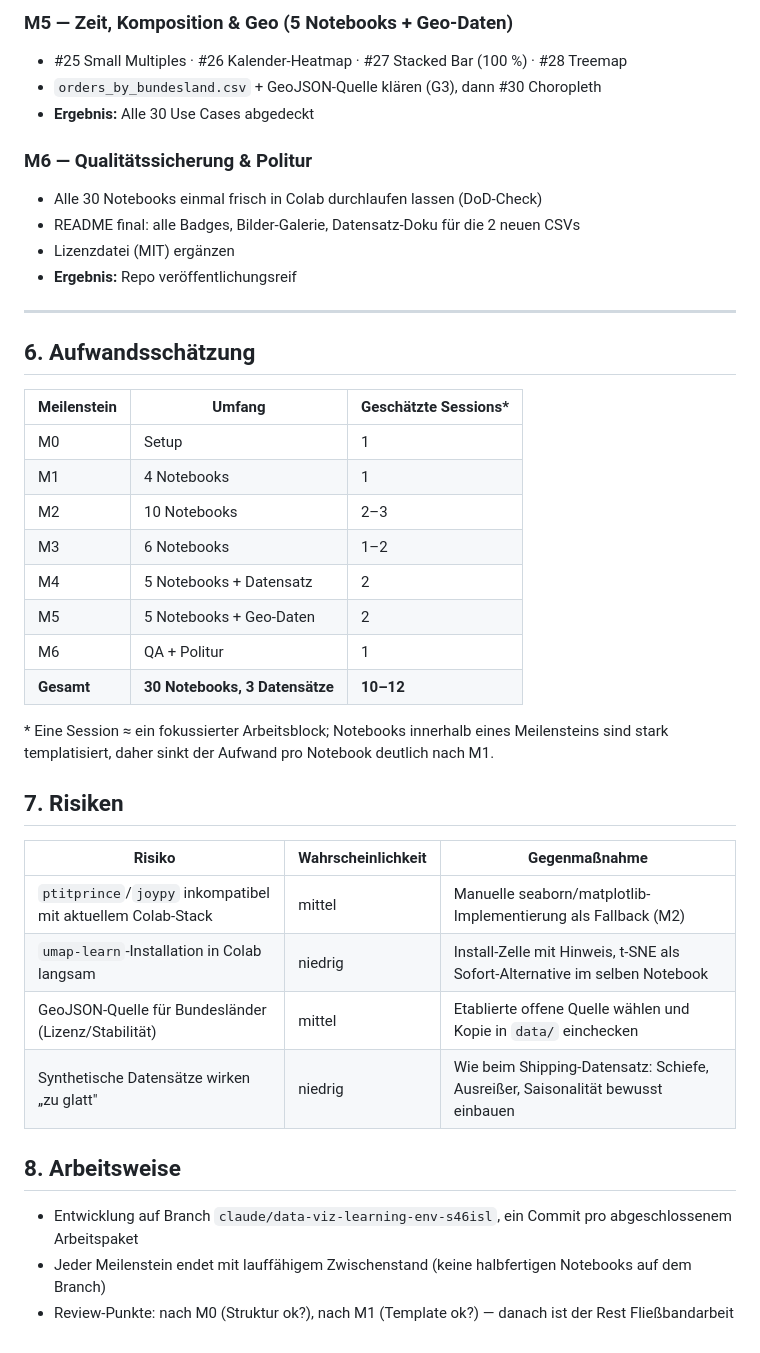
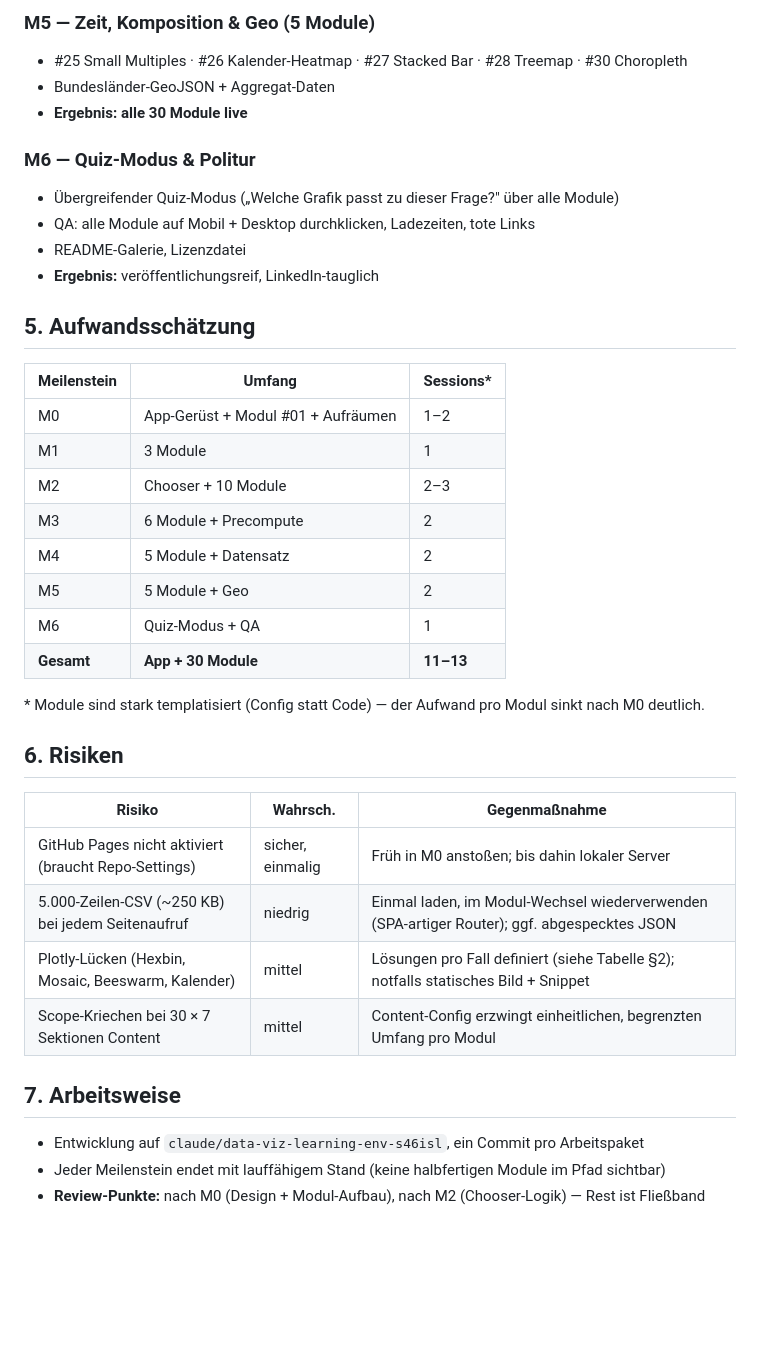
Before and after one commit to Padddoo/Tobys-Elegant-Graphics, a Markdown page: PROJECT_PLAN.md, the part around one of its changes. GitHub-like rendering; blank space fills up the shorter version.

```diff
--- a/PROJECT_PLAN.md
+++ b/PROJECT_PLAN.md
@@ -124,44 +140,41 @@ geclusterten Use Cases sind thematisch passend einsortiert.
 
-### M5 — Zeit, Komposition & Geo (5 Notebooks + Geo-Daten)
-- #25 Small Multiples · #26 Kalender-Heatmap · #27 Stacked Bar (100 %) · #28 Treemap
-- `orders_by_bundesland.csv` + GeoJSON-Quelle klären (G3), dann #30 Choropleth
-- **Ergebnis:** Alle 30 Use Cases abgedeckt
+### M5 — Zeit, Komposition & Geo (5 Module)
+- #25 Small Multiples · #26 Kalender-Heatmap · #27 Stacked Bar · #28 Treemap · #30 Choropleth
+- Bundesländer-GeoJSON + Aggregat-Daten
+- **Ergebnis: alle 30 Module live**
 
-### M6 — Qualitätssicherung & Politur
-- Alle 30 Notebooks einmal frisch in Colab durchlaufen lassen (DoD-Check)
-- README final: alle Badges, Bilder-Galerie, Datensatz-Doku für die 2 neuen CSVs
-- Lizenzdatei (MIT) ergänzen
-- **Ergebnis:** Repo veröffentlichungsreif
+### M6 — Quiz-Modus & Politur
+- Übergreifender Quiz-Modus („Welche Grafik passt zu dieser Frage?" über alle Module)
+- QA: alle Module auf Mobil + Desktop durchklicken, Ladezeiten, tote Links
+- README-Galerie, Lizenzdatei
+- **Ergebnis:** veröffentlichungsreif, LinkedIn-tauglich
 
----
+## 5. Aufwandsschätzung
 
-## 6. Aufwandsschätzung
+| Meilenstein | Umfang | Sessions* |
+|-------------|--------|-----------|
+| M0 | App-Gerüst + Modul #01 + Aufräumen | 1–2 |
+| M1 | 3 Module | 1 |
+| M2 | Chooser + 10 Module | 2–3 |
+| M3 | 6 Module + Precompute | 2 |
+| M4 | 5 Module + Datensatz | 2 |
+| M5 | 5 Module + Geo | 2 |
+| M6 | Quiz-Modus + QA | 1 |
+| **Gesamt** | **App + 30 Module** | **11–13** |
 
-| Meilenstein | Umfang | Geschätzte Sessions* |
-|-------------|--------|---------------------|
-| M0 | Setup | 1 |
-| M1 | 4 Notebooks | 1 |
-| M2 | 10 Notebooks | 2–3 |
-| M3 | 6 Notebooks | 1–2 |
-| M4 | 5 Notebooks + Datensatz | 2 |
-| M5 | 5 Notebooks + Geo-Daten | 2 |
-| M6 | QA + Politur | 1 |
-| **Gesamt** | **30 Notebooks, 3 Datensätze** | **10–12** |
+\* Module sind stark templatisiert (Config statt Code) — der Aufwand pro Modul sinkt nach M0 deutlich.
 
-\* Eine Session ≈ ein fokussierter Arbeitsblock; Notebooks innerhalb eines Meilensteins sind
-stark templatisiert, daher sinkt der Aufwand pro Notebook deutlich nach M1.
+## 6. Risiken
 
-## 7. Risiken
+| Risiko | Wahrsch. | Gegenmaßnahme |
+|--------|----------|---------------|
+| GitHub Pages nicht aktiviert (braucht Repo-Settings) | sicher, einmalig | Früh in M0 anstoßen; bis dahin lokaler Server |
+| 5.000-Zeilen-CSV (~250 KB) bei jedem Seitenaufruf | niedrig | Einmal laden, im Modul-Wechsel wiederverwenden (SPA-artiger Router); ggf. abgespecktes JSON |
+| Plotly-Lücken (Hexbin, Mosaic, Beeswarm, Kalender) | mittel | Lösungen pro Fall definiert (siehe Tabelle §2); notfalls statisches Bild + Snippet |
+| Scope-Kriechen bei 30 × 7 Sektionen Content | mittel | Content-Config erzwingt einheitlichen, begrenzten Umfang pro Modul |
 
-| Risiko | Wahrscheinlichkeit | Gegenmaßnahme |
-|--------|-------------------|---------------|
-| `ptitprince`/`joypy` inkompatibel mit aktuellem Colab-Stack | mittel | Manuelle seaborn/matplotlib-Implementierung als Fallback (M2) |
-| `umap-learn`-Installation in Colab langsam | niedrig | Install-Zelle mit Hinweis, t-SNE als Sofort-Alternative im selben Notebook |
-| GeoJSON-Quelle für Bundesländer (Lizenz/Stabilität) | mittel | Etablierte offene Quelle wählen und Kopie in `data/` einchecken |
-| Synthetische Datensätze wirken „zu glatt" | niedrig | Wie beim Shipping-Datensatz: Schiefe, Ausreißer, Saisonalität bewusst einbauen |
+## 7. Arbeitsweise
 
-## 8. Arbeitsweise
-
-- Entwicklung auf Branch `claude/data-viz-learning-env-s46isl`, ein Commit pro abgeschlossenem Arbeitspaket
-- Jeder Meilenstein endet mit lauffähigem Zwischenstand (keine halbfertigen Notebooks auf dem Branch)
-- Review-Punkte: nach M0 (Struktur ok?), nach M1 (Template ok?) — danach ist der Rest Fließbandarbeit
+- Entwicklung auf `claude/data-viz-learning-env-s46isl`, ein Commit pro Arbeitspaket
+- Jeder Meilenstein endet mit lauffähigem Stand (keine halbfertigen Module im Pfad sichtbar)
+- **Review-Punkte:** nach M0 (Design + Modul-Aufbau), nach M2 (Chooser-Logik) — Rest ist Fließband
```
Also changed, not shown: other parts of PROJECT_PLAN.md (+107 -91 lines).
